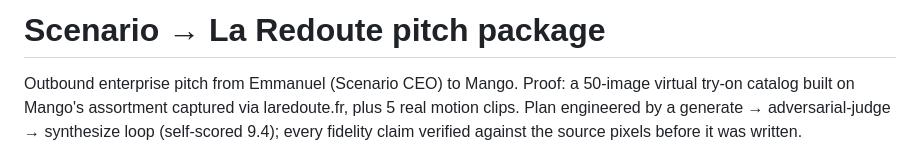
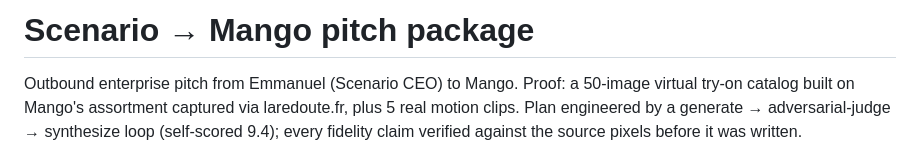
Before and after one commit to edemaistre/scenario-mango, a Markdown page: READ-ME-FIRST.md, the part around the change. Rendered like a GitHub page.

Commit message:
Fix READ-ME-FIRST title: Mango pitch package (not La Redoute)
Co-Authored-By: Claude Opus 4.8 (1M context) <noreply@anthropic.com>

```diff
--- a/READ-ME-FIRST.md
+++ b/READ-ME-FIRST.md
@@ -1,4 +1,4 @@
-# Scenario → La Redoute pitch package
+# Scenario → Mango pitch package
 
 Outbound enterprise pitch from Emmanuel (Scenario CEO) to Mango. Proof: a 50-image virtual try-on catalog built on Mango's assortment captured via laredoute.fr, plus 5 real motion clips. Plan engineered by a generate → adversarial-judge → synthesize loop (self-scored 9.4); every fidelity claim verified against the source pixels before it was written.
 
```
